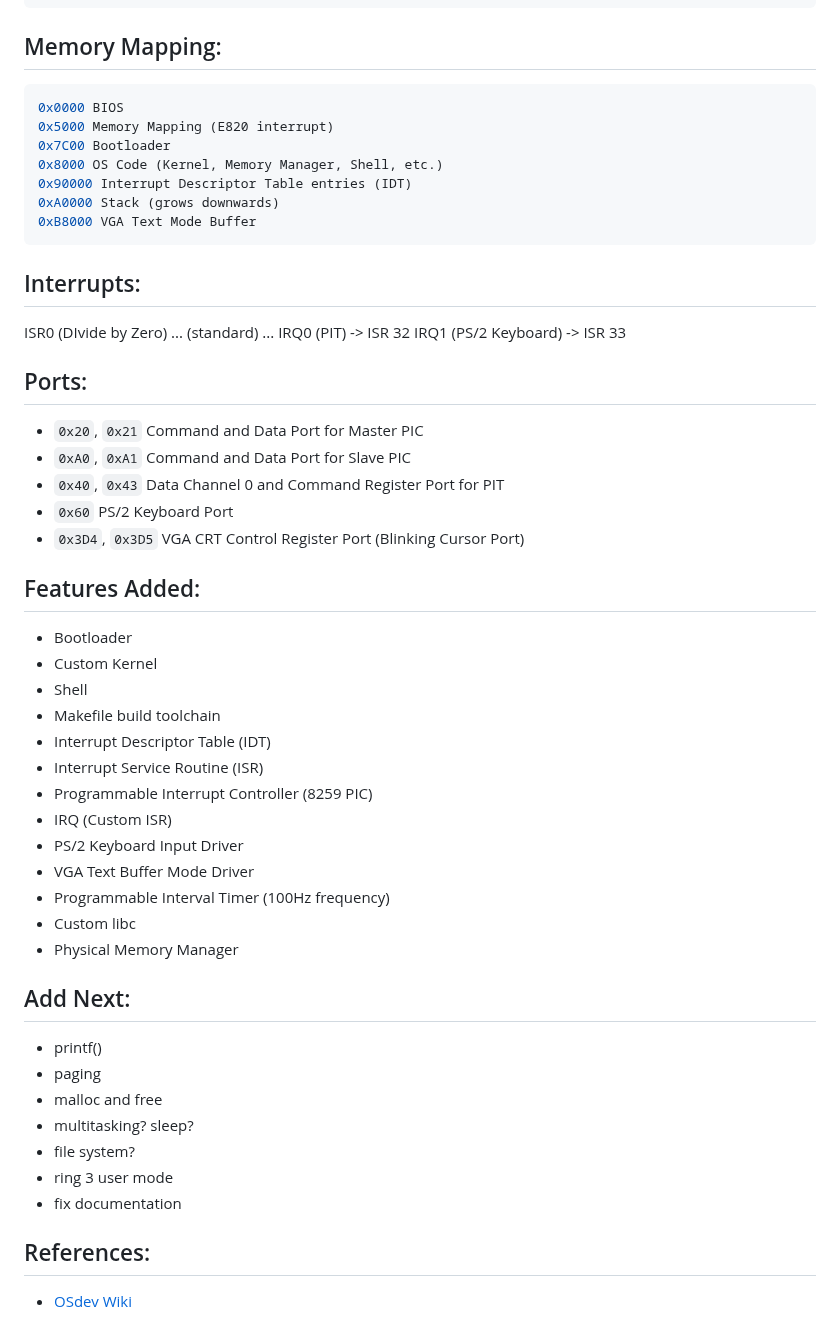
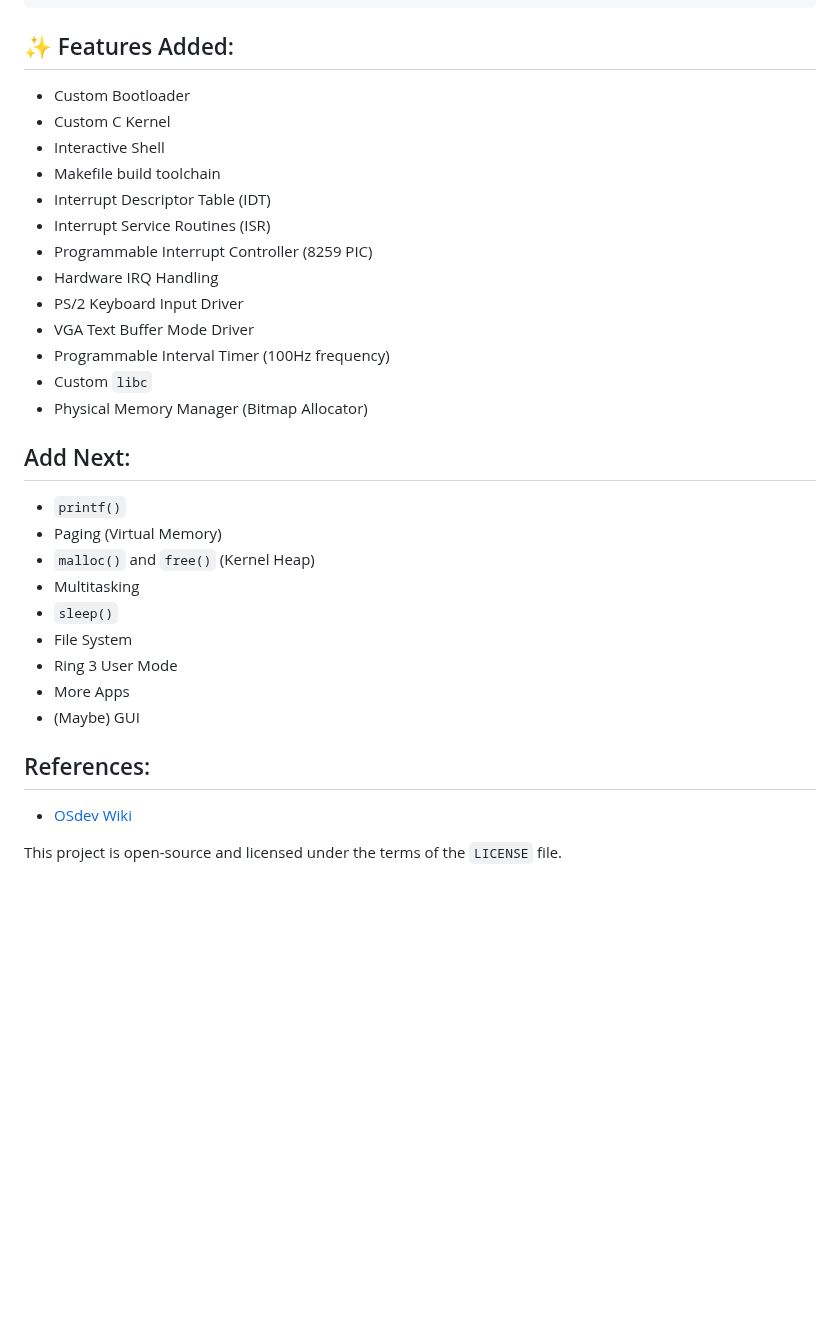
Before and after one commit to abhinavprakash-x/osdev, a Markdown page: README.md, the part around one of its changes. Drawn GitHub-style; blank space fills up the shorter version.

````diff
--- a/README.md
+++ b/README.md
@@ -84,55 +46,33 @@ osdev/
 |----- LICENSE
 ```
 
-## Memory Mapping:
-```bash
-0x0000 BIOS
-0x5000 Memory Mapping (E820 interrupt)
-0x7C00 Bootloader
-0x8000 OS Code (Kernel, Memory Manager, Shell, etc.)
-0x90000 Interrupt Descriptor Table entries (IDT)
-0xA0000 Stack (grows downwards)
-0xB8000 VGA Text Mode Buffer
-```
-
-## Interrupts:
-ISR0 (DIvide by Zero)
-...
-(standard)
-...
-IRQ0 (PIT) -> ISR 32
-IRQ1 (PS/2 Keyboard) -> ISR 33
-
-## Ports:
-- `0x20`, `0x21` Command and Data Port for Master PIC
-- `0xA0`, `0xA1` Command and Data Port for Slave PIC
-- `0x40`, `0x43` Data Channel 0 and Command Register Port for PIT
-- `0x60` PS/2 Keyboard Port
-- `0x3D4`, `0x3D5` VGA CRT Control Register Port (Blinking Cursor Port)
-
-## Features Added:
-- Bootloader
-- Custom Kernel
-- Shell
+## ✨ Features Added:
+- Custom Bootloader
+- Custom C Kernel
+- Interactive Shell
 - Makefile build toolchain
 - Interrupt Descriptor Table (IDT)
-- Interrupt Service Routine (ISR)
+- Interrupt Service Routines (ISR)
 - Programmable Interrupt Controller (8259 PIC)
-- IRQ (Custom ISR)
+- Hardware IRQ Handling
 - PS/2 Keyboard Input Driver
 - VGA Text Buffer Mode Driver
 - Programmable Interval Timer (100Hz frequency)
-- Custom libc
-- Physical Memory Manager
+- Custom `libc`
+- Physical Memory Manager (Bitmap Allocator)
 
 ## Add Next:
-- printf()
-- paging
-- malloc and free
-- multitasking? sleep?
-- file system?
-- ring 3 user mode
-- fix documentation
+- `printf()`
+- Paging (Virtual Memory)
+- `malloc()` and `free()` (Kernel Heap)
+- Multitasking
+- `sleep()`
+- File System
+- Ring 3 User Mode
+- More Apps
+- (Maybe) GUI
 
 ## References:
 - [OSdev Wiki](https://wiki.osdev.org/)
+
+This project is open-source and licensed under the terms of the `LICENSE` file.
````
Also changed, not shown: other parts of README.md (+30 -68 lines), docs/architecture.md (added, +47 -0 lines), docs/toolchain_setup.md (added, +60 -0 lines), docs/vm1.png (added), 2 other files.
